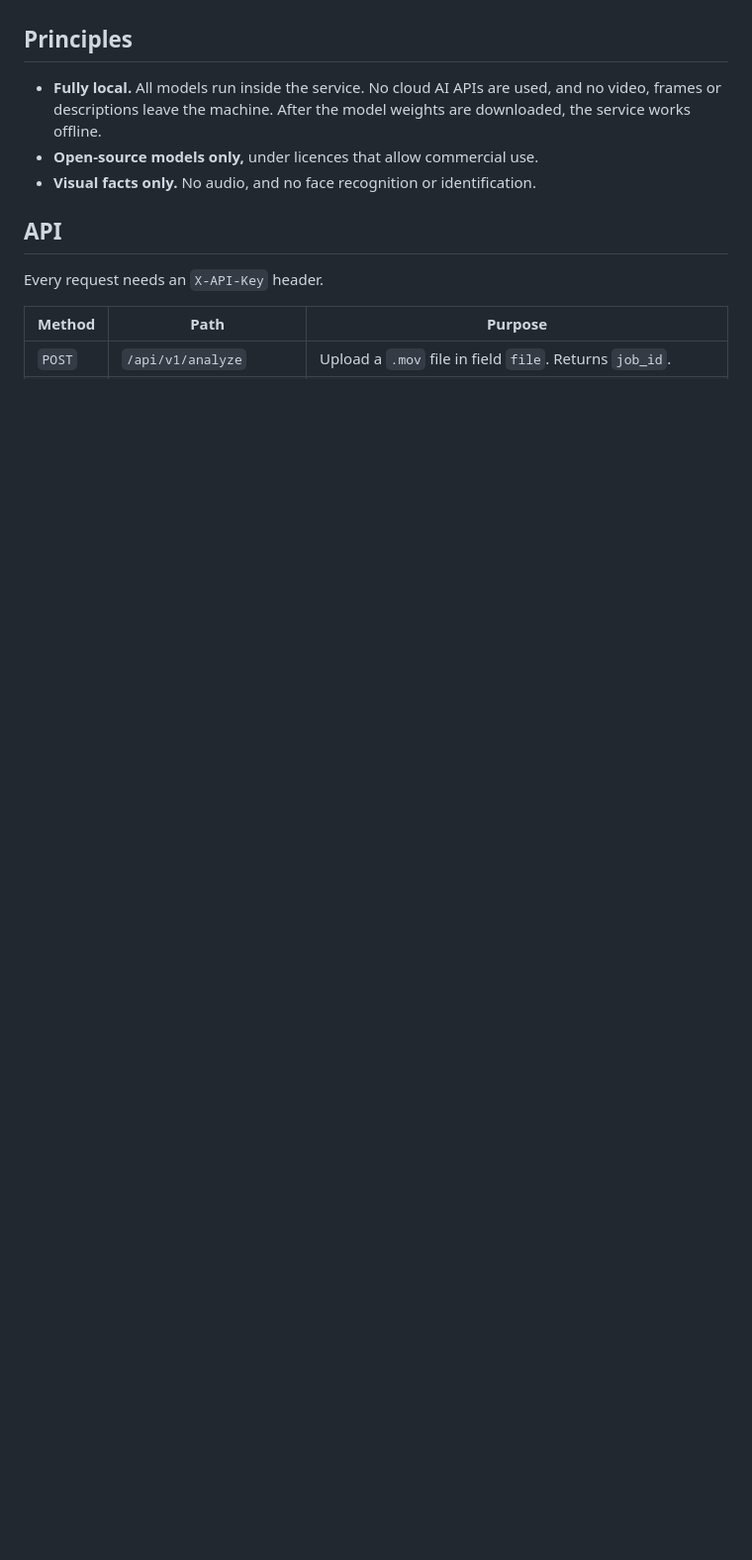
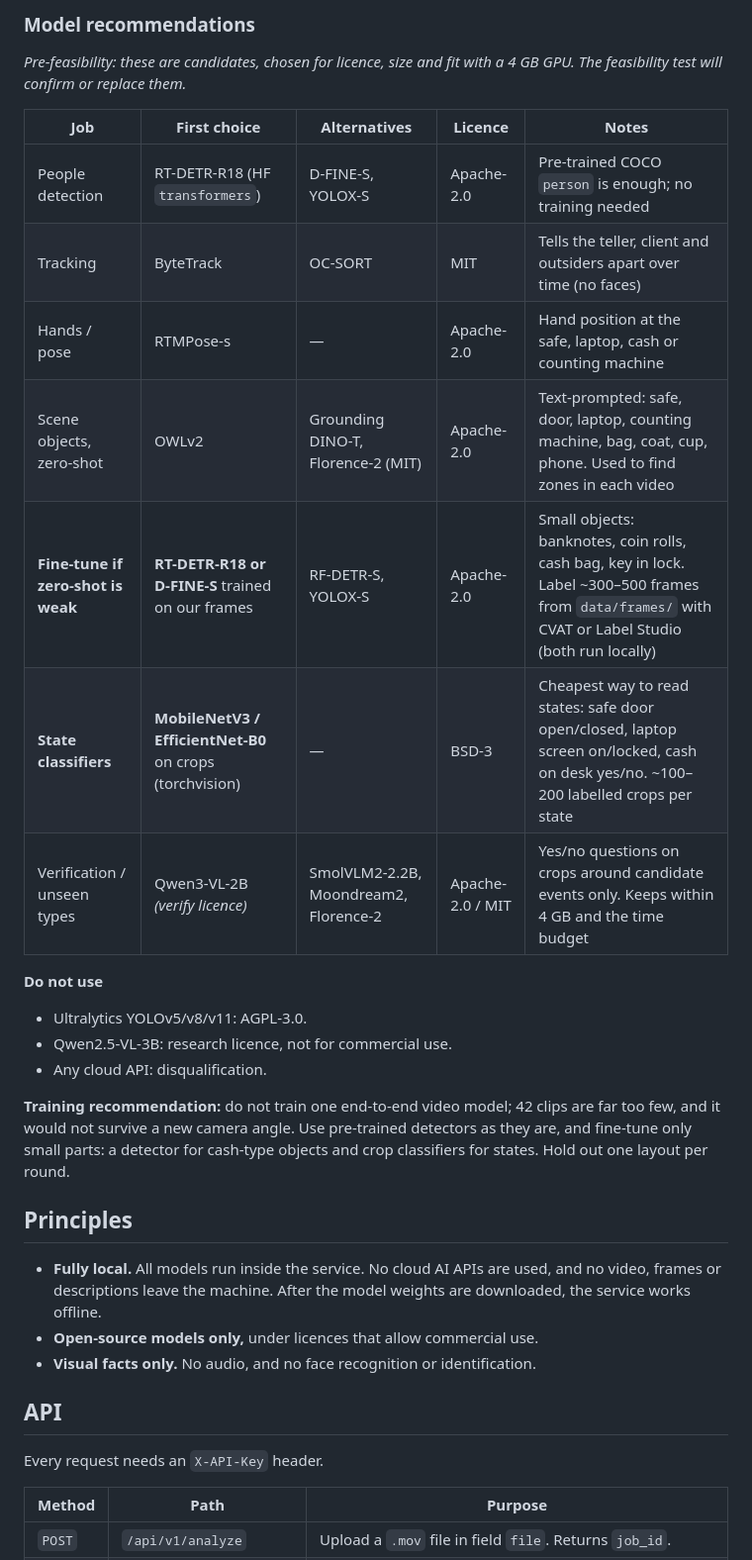
Before and after one commit to Batyrkhan-Sk/Datathon_Divergence_Team, a Markdown page: README.md, the part around one of its changes. Shown at 99% size. Rendered like a GitHub page; blank space fills up the shorter version.

Commit message:
Add project status and model recommendations to README
Co-Authored-By: Claude Opus 5.5 <noreply@anthropic.com>

```diff
--- a/README.md
+++ b/README.md
@@ -9,3 +42,26 @@ The result is a hint for a human reviewer, not a legal conclusion.
+### Model recommendations
+*Pre-feasibility: these are candidates, chosen for licence, size and fit with a 4 GB
+GPU. The feasibility test will confirm or replace them.*
+
+| Job | First choice | Alternatives | Licence | Notes |
+|---|---|---|---|---|
+| People detection | RT-DETR-R18 (HF `transformers`) | D-FINE-S, YOLOX-S | Apache-2.0 | Pre-trained COCO `person` is enough; no training needed |
+| Tracking | ByteTrack | OC-SORT | MIT | Tells the teller, client and outsiders apart over time (no faces) |
+| Hands / pose | RTMPose-s | — | Apache-2.0 | Hand position at the safe, laptop, cash or counting machine |
+| Scene objects, zero-shot | OWLv2 | Grounding DINO-T, Florence-2 (MIT) | Apache-2.0 | Text-prompted: safe, door, laptop, counting machine, bag, coat, cup, phone. Used to find zones in each video |
+| **Fine-tune if zero-shot is weak** | **RT-DETR-R18 or D-FINE-S** trained on our frames | RF-DETR-S, YOLOX-S | Apache-2.0 | Small objects: banknotes, coin rolls, cash bag, key in lock. Label ~300–500 frames from `data/frames/` with CVAT or Label Studio (both run locally) |
+| **State classifiers** | **MobileNetV3 / EfficientNet-B0** on crops (torchvision) | — | BSD-3 | Cheapest way to read states: safe door open/closed, laptop screen on/locked, cash on desk yes/no. ~100–200 labelled crops per state |
+| Verification / unseen types | Qwen3-VL-2B *(verify licence)* | SmolVLM2-2.2B, Moondream2, Florence-2 | Apache-2.0 / MIT | Yes/no questions on crops around candidate events only. Keeps within 4 GB and the time budget |
+
+**Do not use**
+- Ultralytics YOLOv5/v8/v11: AGPL-3.0.
+- Qwen2.5-VL-3B: research licence, not for commercial use.
+- Any cloud API: disqualification.
+
+**Training recommendation:** do not train one end-to-end video model; 42 clips are far
+too few, and it would not survive a new camera angle. Use pre-trained detectors as they
+are, and fine-tune only small parts: a detector for cash-type objects and crop
+classifiers for states. Hold out one layout per round.
 
 ## Principles
 - **Fully local.** All models run inside the service. No cloud AI APIs are used, and no
```
Also changed, not shown: other parts of README.md (+33 -0 lines), docs/internal/PLAN.md (+3 -0 lines).
